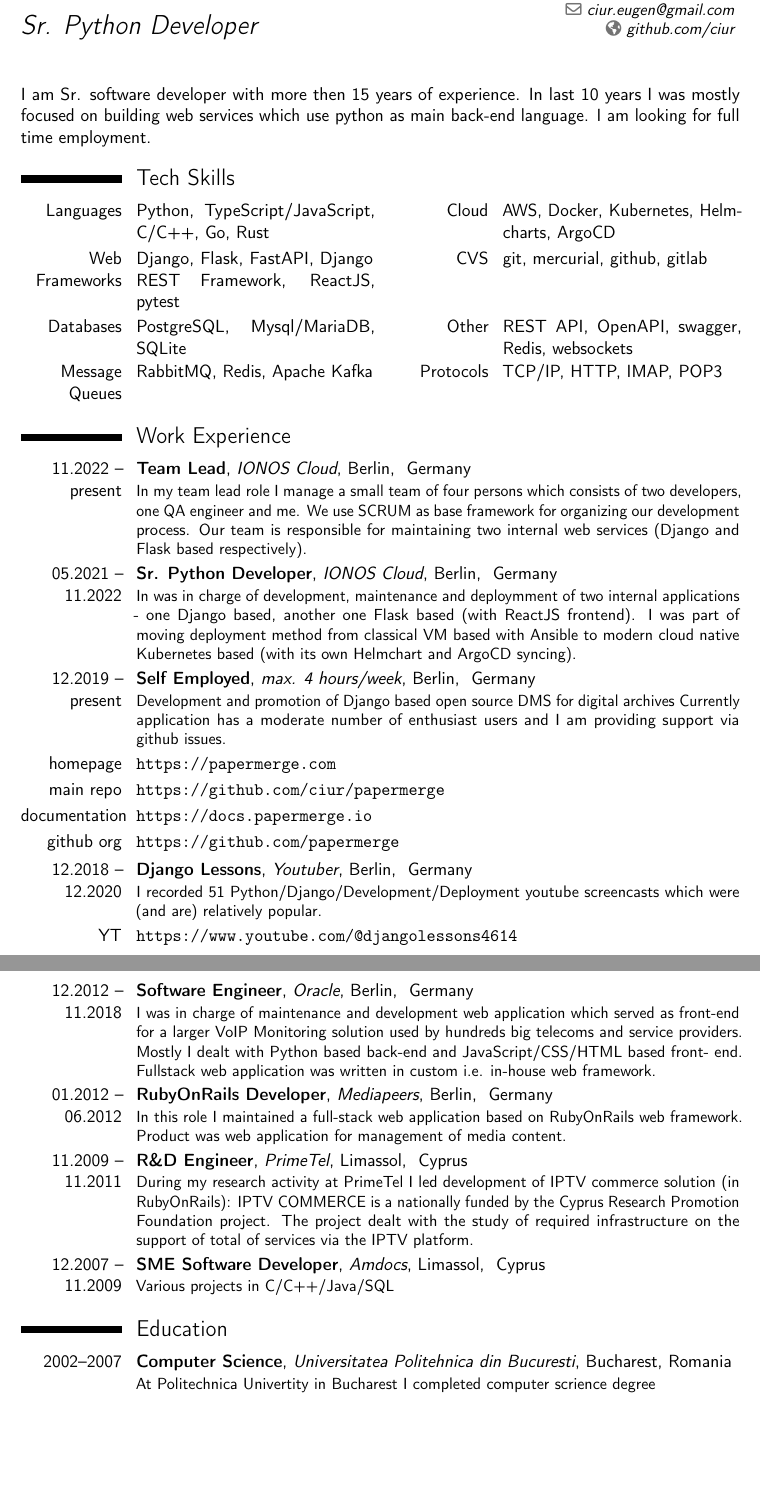
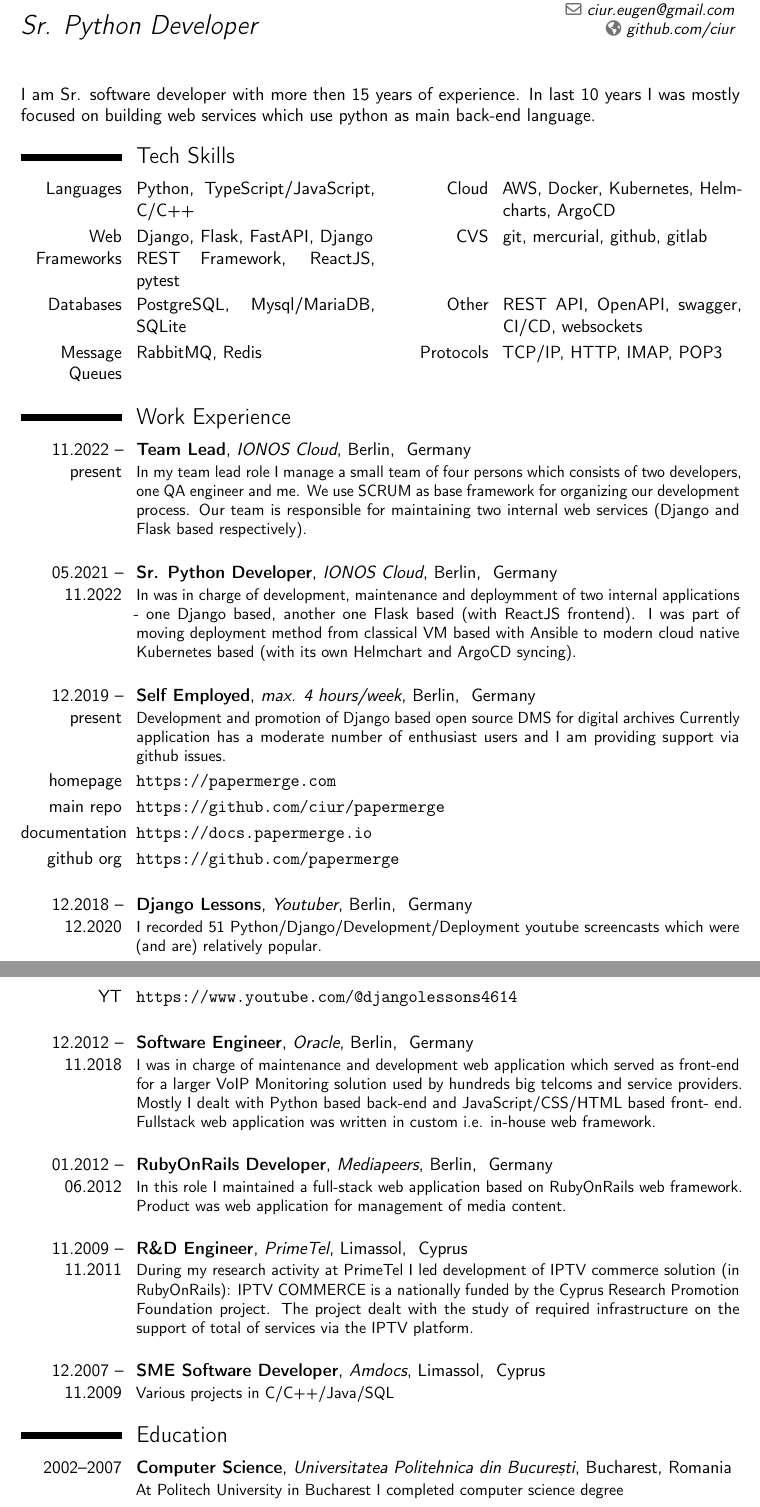
Before and after one commit to ciur/resume, a LaTeX CV (src/resume-en.tex): two parts of pages 1 and 2 of 2, joined at a grey line, cut so that both start at the same text, the shorter picture padded with empty space. Compiled offline with pdfLaTeX.

Commit message:
wording, spelling errors and other minor details

```diff
--- a/src/resume-en.tex
+++ b/src/resume-en.tex
@@ -31,13 +31,13 @@
     I am Sr. software developer with more then 15 years of
     experience. In last 10 years I was mostly
     focused on building web services which use python as main
-    back-end language. I am looking for full time employment.
+    back-end language.
 
     \section{Tech Skills}
-    \cvdoubleitem{Languages}{Python, TypeScript/JavaScript, C/C++, Go, Rust}{Cloud}{AWS, Docker, Kubernetes, Helmcharts, ArgoCD}
+    \cvdoubleitem{Languages}{Python, TypeScript/JavaScript, C/C++}{Cloud}{AWS, Docker, Kubernetes, Helmcharts, ArgoCD}
     \cvdoubleitem{Web Frameworks}{Django, Flask, FastAPI, Django REST Framework, ReactJS, pytest}{CVS}{git, mercurial, github, gitlab}
-    \cvdoubleitem{Databases}{PostgreSQL, Mysql/MariaDB, SQLite}{Other}{REST API, OpenAPI, swagger, Redis, websockets}
-    \cvdoubleitem{Message Queues}{RabbitMQ, Redis, Apache Kafka}{Protocols}{TCP/IP, HTTP, IMAP, POP3}
+    \cvdoubleitem{Databases}{PostgreSQL, Mysql/MariaDB, SQLite}{Other}{REST API, OpenAPI, swagger, CI/CD, websockets}
+    \cvdoubleitem{Message Queues}{RabbitMQ, Redis}{Protocols}{TCP/IP, HTTP, IMAP, POP3}
 
     \section{Work Experience}
 
@@ -48,7 +48,11 @@
         two internal web services (Django and Flask based
         respectively).}
 
+   \vspace{0.4cm}
+
     \cventry{05.2021 -- 11.2022}{Sr. Python Developer}{IONOS Cloud}{Berlin}{ Germany }{        In was in charge of development, maintenance and deploymment of two internal applications - one Django based, another one Flask based (with ReactJS frontend). I was part of moving deployment method from classical VM based with Ansible to modern cloud native Kubernetes based (with its own Helmchart and ArgoCD syncing).}
+
+    \vspace{0.4cm}
 
     \cventry{12.2019 -- present}{Self Employed}{max. 4 hours/week}{Berlin}{ Germany }
     { Development and promotion of Django based open source DMS for digital archives Currently application has a moderate number of enthusiast users and I am providing support via github issues.
@@ -59,26 +63,35 @@
     \cvitem{documentation}{\url{https://docs.papermerge.io}}
     \cvitem{github org}{\url{https://github.com/papermerge}}
 
+	\vspace{0.4cm}
+
     \cventry{12.2018 -- 12.2020}{Django Lessons}{Youtuber}{Berlin}{ Germany } {
         I recorded 51 Python/Django/Development/Deployment youtube screencasts which were (and are) relatively popular.
     }
 
+
     \cvitem{YT}{\url{https://www.youtube.com/@djangolessons4614}}
+
+    \vspace{0.4cm}
 
     \cventry{12.2012 -- 11.2018}{Software Engineer}{Oracle}{Berlin}{ Germany }{
         I was in charge of maintenance and development web application which served
         as front-end for a larger VoIP Monitoring solution used
-        by hundreds big telecoms and service providers. Mostly I
+        by hundreds big telcoms and service providers. Mostly I
         dealt with Python based back-end and JavaScript/CSS/HTML based front-
         end. Fullstack web application was written in custom i.e.
         in-house web framework.
     }
+
+	\vspace{0.4cm}
 
     \cventry{01.2012 -- 06.2012}{RubyOnRails Developer}{Mediapeers}{Berlin}{ Germany }{
         In this role I maintained a full-stack web application based
         on RubyOnRails web framework. Product was web application for management of
         media content.
     }
+
+	\vspace{0.4cm}
 
     \cventry{11.2009 -- 11.2011}{R\&D Engineer}{PrimeTel}{Limassol}{ Cyprus}{
         During my research activity at PrimeTel I led development of
@@ -88,12 +101,15 @@
         of required infrastructure on the support of total of services via
         the IPTV platform.
     }
+
+	\vspace{0.4cm}
+
     \cventry{12.2007 -- 11.2009}{SME Software Developer}{Amdocs}{Limassol}{ Cyprus}{
         Various projects in C/C++/Java/SQL
     }
 
     \section{Education}
-    \cventry{2002--2007}{Computer Science}{Universitatea Politehnica din Bucuresti}{Bucharest}{Romania}{
-        At Politechnica Univertity in Bucharest I completed computer scrience degree
+    \cventry{2002--2007}{Computer Science}{Universitatea Politehnica din București}{Bucharest}{Romania}{
+        At Politech University in Bucharest I completed computer science degree
     }
 
```
Also changed, not shown: src/resume-en.tex (2 more changed lines).
